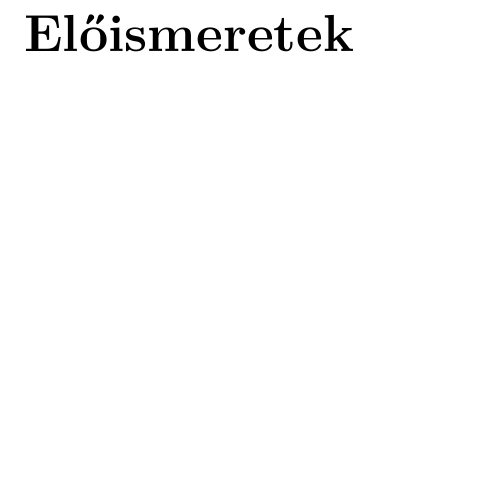
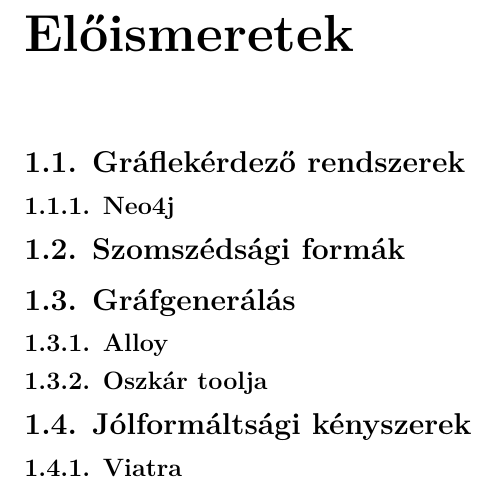
Before and after one commit to marcsika96/NeighborhoodShapes, a LaTeX thesis (tdk_beko/src/BekoMariaTDK.tex, which reads tdk_beko/src/content/preliminaries.tex): part of page 6 of 12, cut so that both start at the same text, the shorter picture padded with empty space. Compiled offline with XeLaTeX.

Commit message:
preliminiraies cimek megirva

```diff
--- a/tdk_beko/src/content/preliminaries.tex
+++ b/tdk_beko/src/content/preliminaries.tex
@@ -1 +1,15 @@
 \chapter*{\eloismeretek}\addcontentsline{toc}{chapter}{\eloismeretek}
+
+\section{Gráflekérdező rendszerek}
+\subsection{Neo4j}
+
+\section{Szomszédsági formák}
+
+\section{Gráfgenerálás}
+
+\subsection{Alloy}
+\subsection{Oszkár toolja}
+
+\section{Jólformáltsági kényszerek}
+
+\subsection{Viatra}
```
Also changed, not shown: tdk_beko/src/BekoMariaTDK.pdf.
